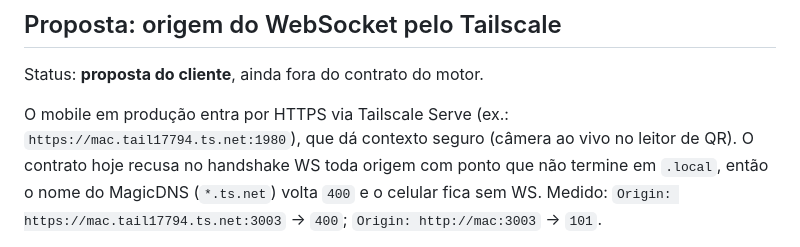
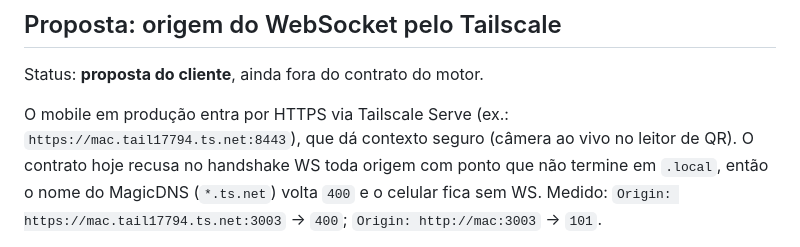
Before and after one commit to ResoluxToolkit/app-frontend, a Markdown page: docs/PAREAMENTO.md, the part around the change. GitHub-like rendering.

```diff
--- a/docs/PAREAMENTO.md
+++ b/docs/PAREAMENTO.md
@@ -101,7 +101,7 @@ cliente já apaga o token e volta para a tela de bloqueio nesse caso.
 Status: **proposta do cliente**, ainda fora do contrato do motor.
 
 O mobile em produção entra por HTTPS via Tailscale Serve (ex.:
-`https://mac.tail17794.ts.net:1980`), que dá contexto seguro (câmera ao vivo
+`https://mac.tail17794.ts.net:8443`), que dá contexto seguro (câmera ao vivo
 no leitor de QR). O contrato hoje recusa no handshake WS toda origem com ponto
 que não termine em `.local`, então o nome do MagicDNS (`*.ts.net`) volta `400`
 e o celular fica sem WS. Medido: `Origin: https://mac.tail17794.ts.net:3003`
```
Also changed, not shown: AGENTS.md (+4 -3 lines).
